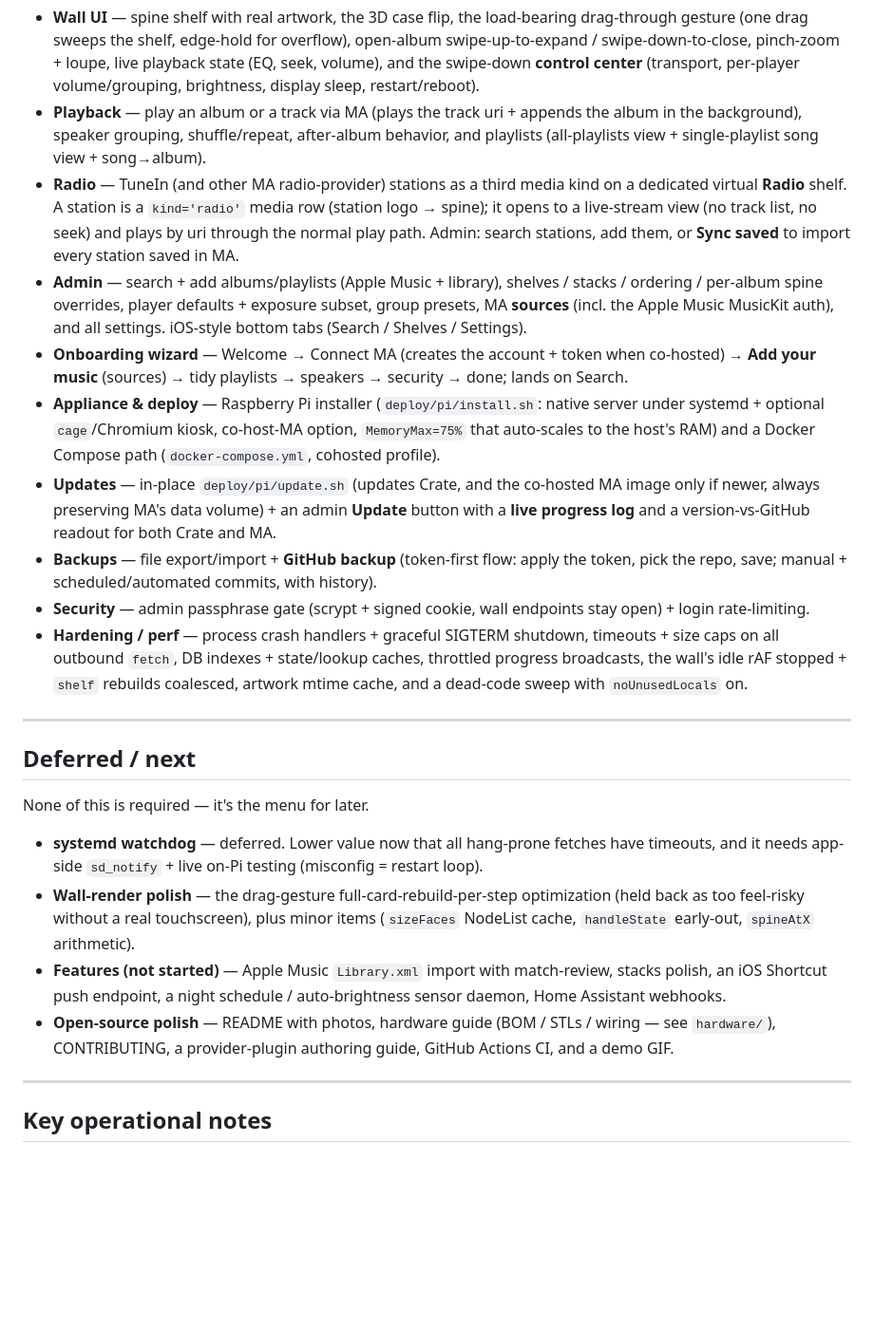
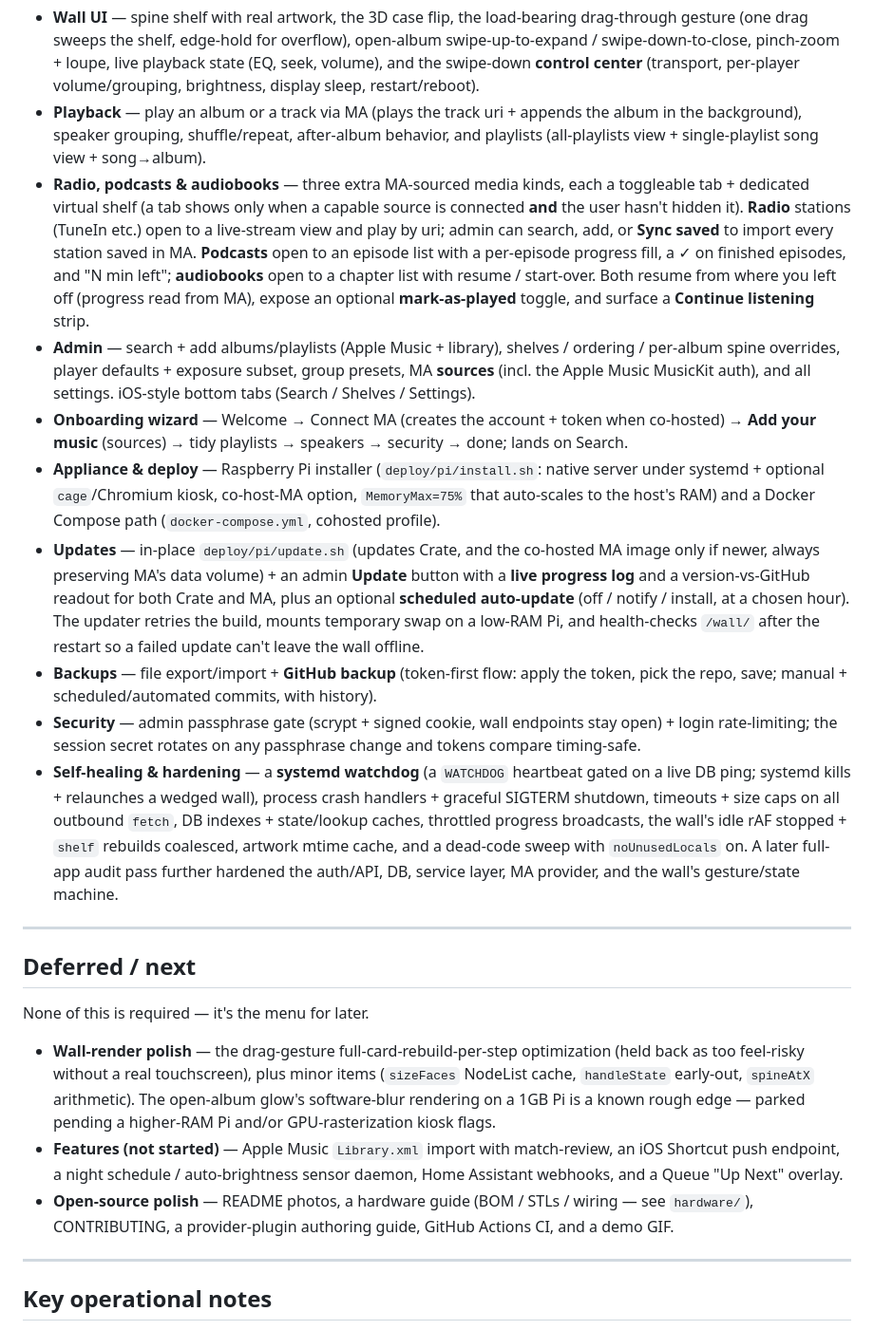
Before and after one commit to nerdspar/crate, a Markdown page: PROJECT.md, the part around the change. Shown at 95% size. Rendered like a GitHub page; blank space fills up the shorter version.

Commit message:
docs: bring README + PROJECT up to date with shipped features
README now reflects the current project rather than the early phases: adds
radio/podcasts/audiobooks, the appliance/self-healing story, backups, security and
onboarding to the feature list; adds an Install section (Pi appliance + Docker
Compose, pointing at INSTALL.md); drops the "Phase 5" future-tense from the monorepo
map and the inside-baseball headings.

PROJECT "What's built" gains podcasts/audiobooks (progress/resume/continue-listening/
mark-played), moves the systemd watchdog out of "Deferred" (it shipped), notes the
scheduled auto-update + resilient updater, and removes stale "stacks" references
(stacks were removed). Deferred list refreshed (adds the Pi glow / Up-Next items).

Co-Authored-By: Claude Opus 4.8 <noreply@anthropic.com>

```diff
--- a/PROJECT.md
+++ b/PROJECT.md
@@ -137,11 +137,14 @@ Everything below is implemented and on `main`.
 - **Playback** — play an album or a track via MA (plays the track uri + appends the album in the
   background), speaker grouping, shuffle/repeat, after-album behavior, and playlists (all-playlists
   view + single-playlist song view + song→album).
-- **Radio** — TuneIn (and other MA radio-provider) stations as a third media kind on a dedicated
-  virtual **Radio** shelf. A station is a `kind='radio'` media row (station logo → spine); it opens
-  to a live-stream view (no track list, no seek) and plays by uri through the normal play path.
-  Admin: search stations, add them, or **Sync saved** to import every station saved in MA.
-- **Admin** — search + add albums/playlists (Apple Music + library), shelves / stacks / ordering /
+- **Radio, podcasts & audiobooks** — three extra MA-sourced media kinds, each a toggleable tab +
+  dedicated virtual shelf (a tab shows only when a capable source is connected **and** the user hasn't
+  hidden it). **Radio** stations (TuneIn etc.) open to a live-stream view and play by uri; admin can
+  search, add, or **Sync saved** to import every station saved in MA. **Podcasts** open to an episode
+  list with a per-episode progress fill, a ✓ on finished episodes, and "N min left"; **audiobooks**
+  open to a chapter list with resume / start-over. Both resume from where you left off (progress read
+  from MA), expose an optional **mark-as-played** toggle, and surface a **Continue listening** strip.
+- **Admin** — search + add albums/playlists (Apple Music + library), shelves / ordering /
   per-album spine overrides, player defaults + exposure subset, group presets, MA **sources**
   (incl. the Apple Music MusicKit auth), and all settings. iOS-style bottom tabs (Search / Shelves /
   Settings).
@@ -152,15 +155,20 @@ Everything below is implemented and on `main`.
   the host's RAM) and a Docker Compose path (`docker-compose.yml`, cohosted profile).
 - **Updates** — in-place `deploy/pi/update.sh` (updates Crate, and the co-hosted MA image only if
   newer, always preserving MA's data volume) + an admin **Update** button with a **live progress
-  log** and a version-vs-GitHub readout for both Crate and MA.
+  log** and a version-vs-GitHub readout for both Crate and MA, plus an optional **scheduled
+  auto-update** (off / notify / install, at a chosen hour). The updater retries the build, mounts
+  temporary swap on a low-RAM Pi, and health-checks `/wall/` after the restart so a failed update
+  can't leave the wall offline.
 - **Backups** — file export/import + **GitHub backup** (token-first flow: apply the token, pick the
   repo, save; manual + scheduled/automated commits, with history).
 - **Security** — admin passphrase gate (scrypt + signed cookie, wall endpoints stay open) + login
-  rate-limiting.
-- **Hardening / perf** — process crash handlers + graceful SIGTERM shutdown, timeouts + size caps
-  on all outbound `fetch`, DB indexes + state/lookup caches, throttled progress broadcasts, the
-  wall's idle rAF stopped + `shelf` rebuilds coalesced, artwork mtime cache, and a dead-code sweep
-  with `noUnusedLocals` on.
+  rate-limiting; the session secret rotates on any passphrase change and tokens compare timing-safe.
+- **Self-healing & hardening** — a **systemd watchdog** (a `WATCHDOG` heartbeat gated on a live DB
+  ping; systemd kills + relaunches a wedged wall), process crash handlers + graceful SIGTERM
+  shutdown, timeouts + size caps on all outbound `fetch`, DB indexes + state/lookup caches, throttled
+  progress broadcasts, the wall's idle rAF stopped + `shelf` rebuilds coalesced, artwork mtime cache,
+  and a dead-code sweep with `noUnusedLocals` on. A later full-app audit pass further hardened the
+  auth/API, DB, service layer, MA provider, and the wall's gesture/state machine.
 
 ---
 
@@ -168,16 +176,15 @@ Everything below is implemented and on `main`.
 
 None of this is required — it's the menu for later.
 
-- **systemd watchdog** — deferred. Lower value now that all hang-prone fetches have timeouts, and
-  it needs app-side `sd_notify` + live on-Pi testing (misconfig = restart loop).
 - **Wall-render polish** — the drag-gesture full-card-rebuild-per-step optimization (held back as
   too feel-risky without a real touchscreen), plus minor items (`sizeFaces` NodeList cache,
-  `handleState` early-out, `spineAtX` arithmetic).
-- **Features (not started)** — Apple Music `Library.xml` import with match-review, stacks polish, an
-  iOS Shortcut push endpoint, a night schedule / auto-brightness sensor daemon, Home Assistant
-  webhooks.
-- **Open-source polish** — README with photos, hardware guide (BOM / STLs / wiring — see
-  `hardware/`), CONTRIBUTING, a provider-plugin authoring guide, GitHub Actions CI, and a demo GIF.
+  `handleState` early-out, `spineAtX` arithmetic). The open-album glow's software-blur rendering on a
+  1GB Pi is a known rough edge — parked pending a higher-RAM Pi and/or GPU-rasterization kiosk flags.
+- **Features (not started)** — Apple Music `Library.xml` import with match-review, an iOS Shortcut
+  push endpoint, a night schedule / auto-brightness sensor daemon, Home Assistant webhooks, and a
+  Queue "Up Next" overlay.
+- **Open-source polish** — README photos, a hardware guide (BOM / STLs / wiring — see `hardware/`),
+  CONTRIBUTING, a provider-plugin authoring guide, GitHub Actions CI, and a demo GIF.
 
 ---
 
```
Also changed, not shown: 1 other file.
